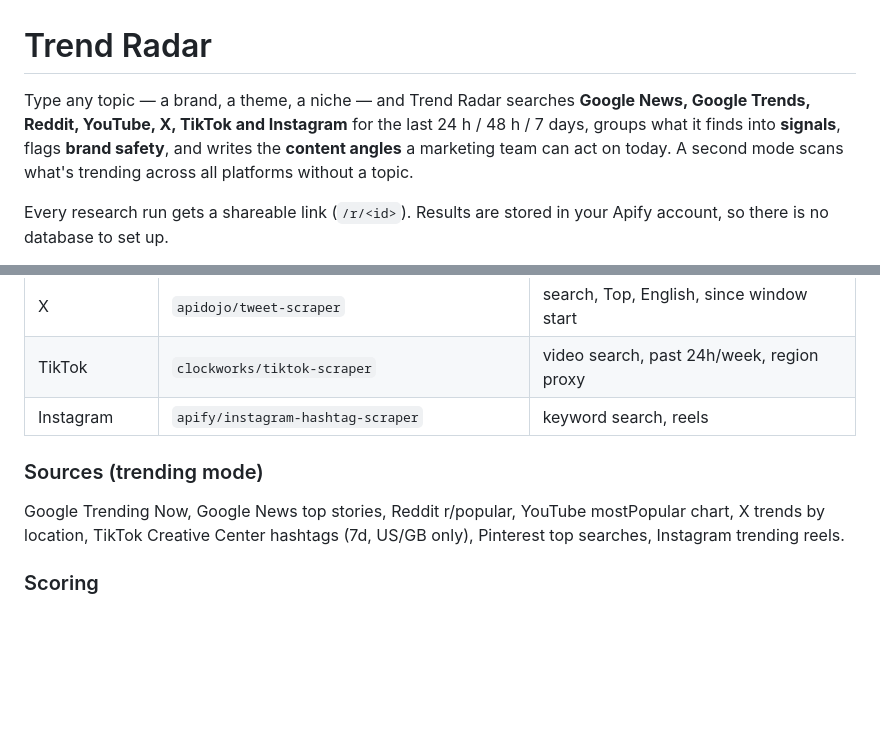
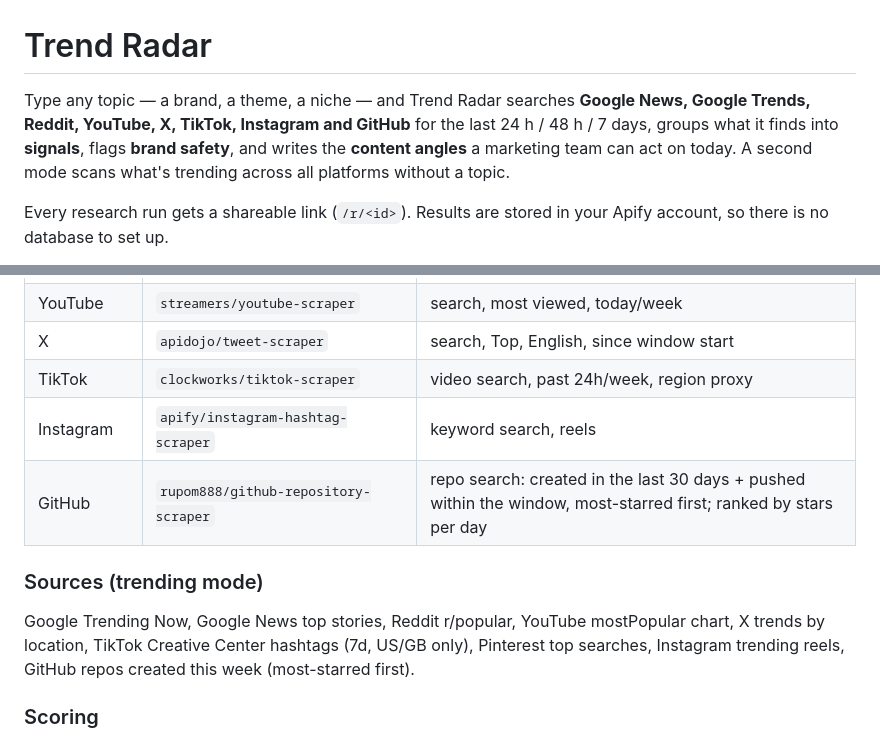
Before and after one commit to sourabhkddigital-gif/trend-radar, a Markdown page: README.md, 2 parts joined by grey strips. Drawn GitHub-style; blank space fills up the shorter version.

Commit message:
GitHub source (3/5): README

```diff
--- a/README.md
+++ b/README.md
@@ -1,6 +1,6 @@
 # Trend Radar
 
-Type any topic — a brand, a theme, a niche — and Trend Radar searches **Google News, Google Trends, Reddit, YouTube, X, TikTok and Instagram** for the last 24 h / 48 h / 7 days, groups what it finds into **signals**, flags **brand safety**, and writes the **content angles** a marketing team can act on today. A second mode scans what's trending across all platforms without a topic.
+Type any topic — a brand, a theme, a niche — and Trend Radar searches **Google News, Google Trends, Reddit, YouTube, X, TikTok, Instagram and GitHub** for the last 24 h / 48 h / 7 days, groups what it finds into **signals**, flags **brand safety**, and writes the **content angles** a marketing team can act on today. A second mode scans what's trending across all platforms without a topic.
 
 Every research run gets a shareable link (`/r/<id>`). Results are stored in your Apify account, so there is no database to set up.
 
@@ -69,10 +69,11 @@ While a research runs, the page shows a translucent loading screen with a radar
 | X | `apidojo/tweet-scraper` | search, Top, English, since window start |
 | TikTok | `clockworks/tiktok-scraper` | video search, past 24h/week, region proxy |
 | Instagram | `apify/instagram-hashtag-scraper` | keyword search, reels |
+| GitHub | `rupom888/github-repository-scraper` | repo search: created in the last 30 days + pushed within the window, most-starred first; ranked by stars per day |
 
 ### Sources (trending mode)
 
-Google Trending Now, Google News top stories, Reddit r/popular, YouTube mostPopular chart, X trends by location, TikTok Creative Center hashtags (7d, US/GB only), Pinterest top searches, Instagram trending reels.
+Google Trending Now, Google News top stories, Reddit r/popular, YouTube mostPopular chart, X trends by location, TikTok Creative Center hashtags (7d, US/GB only), Pinterest top searches, Instagram trending reels, GitHub repos created this week (most-starred first).
 
 ### Scoring
 
```
